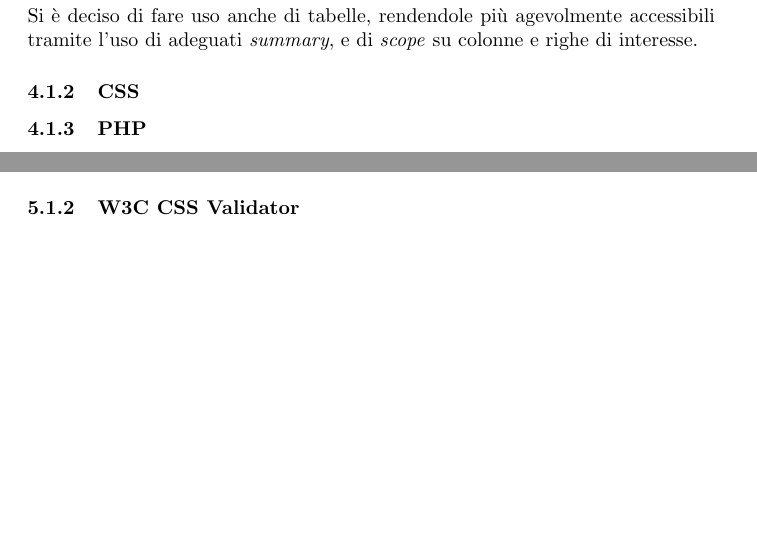
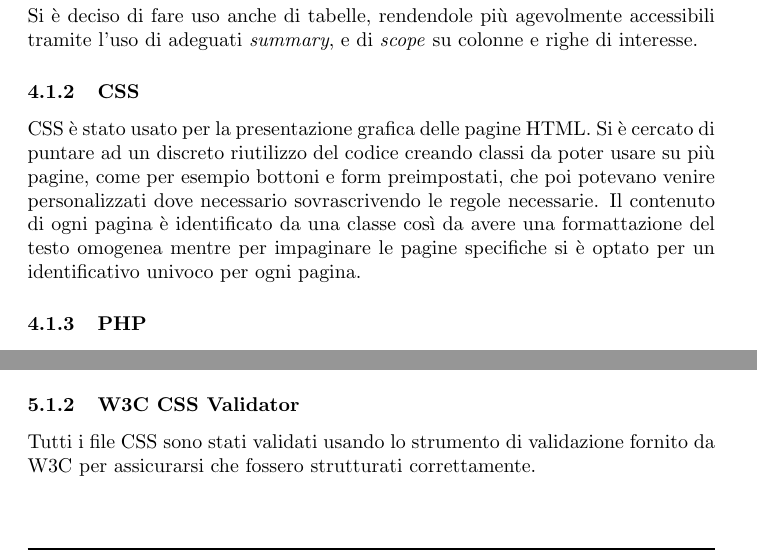
Before and after one commit to Mirco469/ProgettoSushi, a LaTeX document (Relazione/RelazioneTecWeb.tex): two parts of pages 6 and 8 of 8 before the commit and two parts of pages 6 and 7 of 8 after it, joined at a grey line, cut so that both start at the same text, the shorter picture padded with empty space. Compiled offline with pdfLaTeX.

Commit message:
Fatta sezione css e w3c css validator
close #492 close #494

```diff
--- a/Relazione/RelazioneTecWeb.tex
+++ b/Relazione/RelazioneTecWeb.tex
@@ -136,6 +136,7 @@
 			\newline Si è prestata attenzione al ruolo dei metatag nell'header, il cui buon uso migliora anche l'indicizzazione del sito da parte dei motori di ricerca, aspetto fondamentale per un'attività commerciale che voglia ricevere un'adeguata visibilità nel web.
 			\newline Si è deciso di fare uso anche di tabelle, rendendole più agevolmente accessibili tramite l'uso di adeguati \textit{summary}, e di \textit{scope} su colonne e righe di interesse.
 			\subsubsection{CSS}
+				CSS è stato usato per la presentazione grafica delle pagine HTML. Si è cercato di puntare ad un discreto riutilizzo del codice creando classi da poter usare su più pagine, come per esempio bottoni e form preimpostati, che poi potevano venire personalizzati dove necessario sovrascrivendo le regole necessarie. Il contenuto di ogni pagina è identificato da una classe così da avere una formattazione del testo omogenea mentre per impaginare le pagine specifiche si è optato per un identificativo univoco per ogni pagina.
 			\subsubsection{PHP}
 			\subsubsection{SQL}
 			Sql è stato usato per codificare il database. Si rimanda al file \textit{creazione\_database.sql} nella cartella \textit{Database} [\href{https://github.com/Mirco469/ProgettoSushi/tree/master/Database}{url}] della repository per il file di costruzione del database. Di seguito il diagramma ER del database:\newline
@@ -144,8 +145,9 @@
 	\section{Fase di test}
 		\subsection{Strumenti usati}
 			\subsubsection{W3C HTML Validator}
-				Le pagine html sono state validate usando il validatore fornito dall'organizazione W3C per garantire la corretta visualizzazione del contenuto della pagina senza fare entrare i browser in {\bfseries Quirks Mode}. \'E stato usato anche per validare il risultato delle pagine php incollando il risultato ottenuto facendo eseguire lo script php.
+				Le pagine html sono state validate usando il validatore fornito dall'organizazione W3C per garantire la corretta visualizzazione del contenuto della pagina senza fare entrare i browser in {\bfseries Quirks Mode}. \'E stato usato anche per validare il risultato delle pagine php incollando il sorgente ottenuto facendo eseguire lo script php.
 			\subsubsection{W3C CSS Validator}
+				Tutti i file CSS sono stati validati usando lo strumento di validazione fornito da W3C per assicurarsi che fossero strutturati correttamente.
 			\subsubsection{TotalValidator}
 			\subsubsection{SonarCloud}
 				Servizio integrato con GitHub per la verifica del codice nella repository. Ad ogni push veniva fatta un {\bfseries analisi statica} del codice alla ricerca di problemi e vulnerabilità come ad esempio un problema comune è stata la ripetizione rindondate di regole css. Questa fase di test era bloccante, ovvero perchè il codice venisse aggiunto dovevano prima essere risolti i problemi.
```
Also changed, not shown: Relazione/RelazioneTecWeb.pdf, Relazione/RelazioneTecWeb.tex (4 more changed lines).
